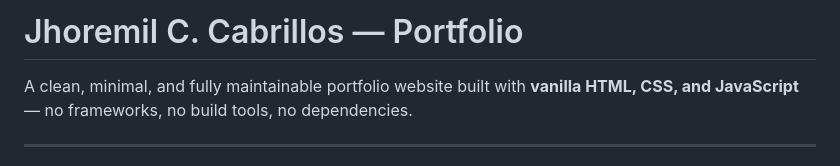
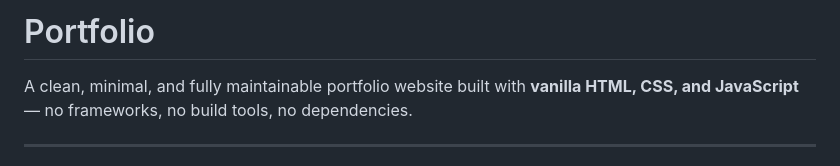
Before and after one commit to Juryml123/Juryml123, a Markdown page: README.md, the part around the change. Rendered like a GitHub page.

```diff
--- a/README.md
+++ b/README.md
@@ -1,4 +1,4 @@
-# Jhoremil C. Cabrillos — Portfolio
+#  Portfolio
 
 A clean, minimal, and fully maintainable portfolio website built with **vanilla HTML, CSS, and JavaScript** — no frameworks, no build tools, no dependencies.
 
```
